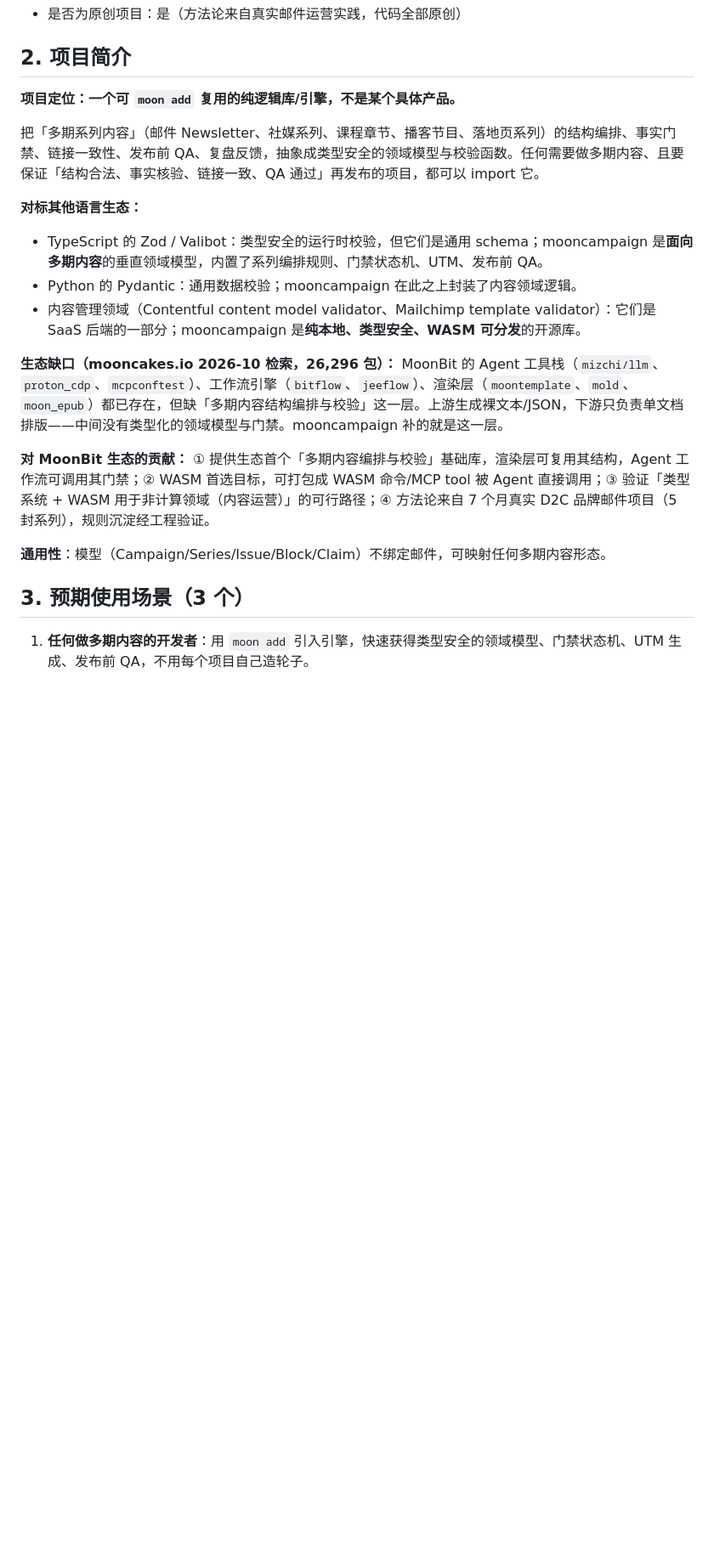
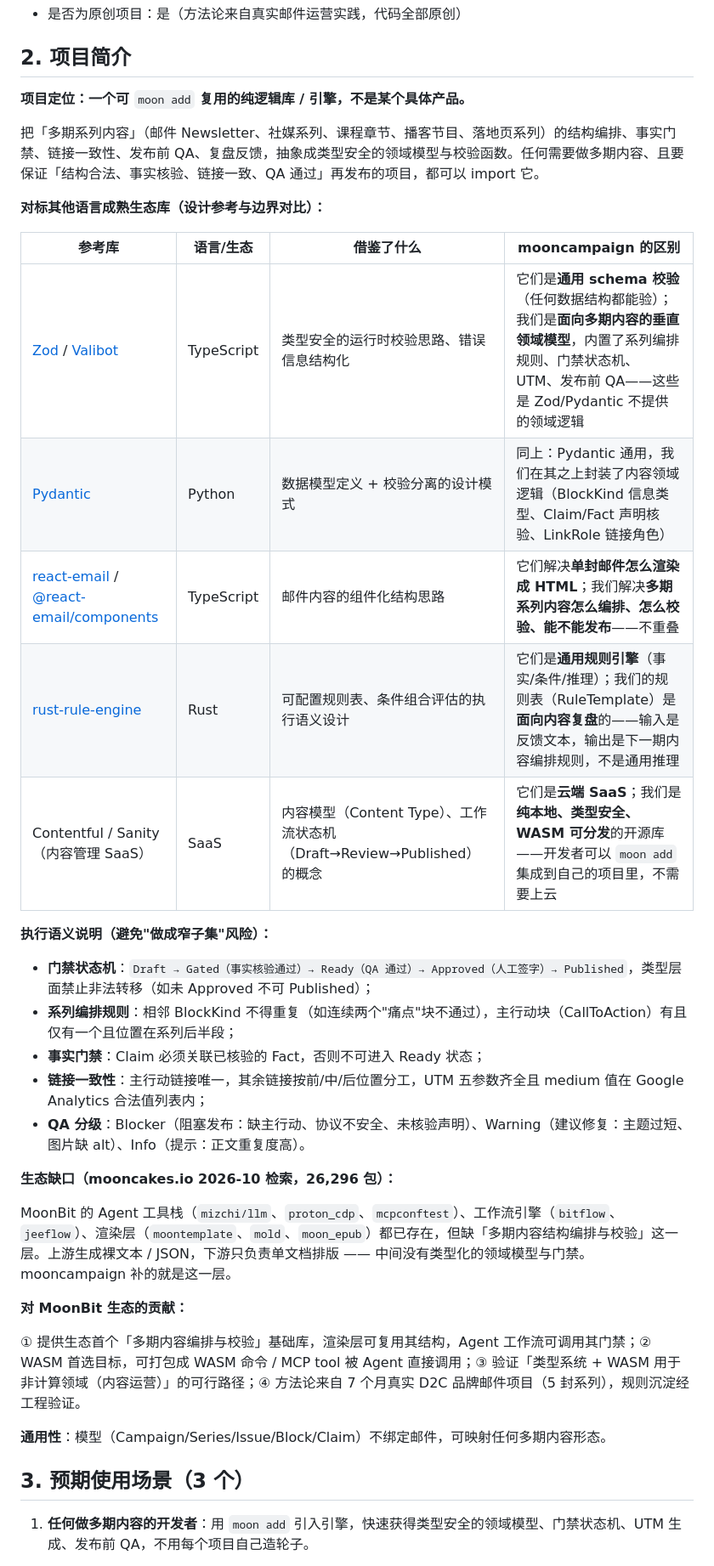
Before and after one commit to mw1696803-hub/mooncampaign, a Markdown page: docs/proposal-zh.md, the part around one of its changes. Shown at 85% size. Rendered like a GitHub page; blank space fills up the shorter version.

Commit message:
docs: 补充对标对比表与执行语义说明（参考 Rete 项目驳回建议）

```diff
--- a/docs/proposal-zh.md
+++ b/docs/proposal-zh.md
@@ -16,24 +18,41 @@
 
 ## 2. 项目简介
 
-**项目定位：一个可 `moon add` 复用的纯逻辑库/引擎，不是某个具体产品。**
+**项目定位：一个可&#x20;**`moon add`**&#x20;复用的纯逻辑库 / 引擎，不是某个具体产品。**
 
 把「多期系列内容」（邮件 Newsletter、社媒系列、课程章节、播客节目、落地页系列）的结构编排、事实门禁、链接一致性、发布前 QA、复盘反馈，抽象成类型安全的领域模型与校验函数。任何需要做多期内容、且要保证「结构合法、事实核验、链接一致、QA 通过」再发布的项目，都可以 import 它。
 
-**对标其他语言生态：**
-- TypeScript 的 Zod / Valibot：类型安全的运行时校验，但它们是通用 schema；mooncampaign 是**面向多期内容**的垂直领域模型，内置了系列编排规则、门禁状态机、UTM、发布前 QA。
-- Python 的 Pydantic：通用数据校验；mooncampaign 在此之上封装了内容领域逻辑。
-- 内容管理领域（Contentful content model validator、Mailchimp template validator）：它们是 SaaS 后端的一部分；mooncampaign 是**纯本地、类型安全、WASM 可分发**的开源库。
+**对标其他语言成熟生态库（设计参考与边界对比）：**
+
+| 参考库 | 语言/生态 | 借鉴了什么 | mooncampaign 的区别 |
+|---|---|---|---|
+| [Zod](https://github.com/colinhacks/zod) / [Valibot](https://github.com/fabian-hiller/valibot) | TypeScript | 类型安全的运行时校验思路、错误信息结构化 | 它们是**通用 schema 校验**（任何数据结构都能验）；我们是**面向多期内容的垂直领域模型**，内置了系列编排规则、门禁状态机、UTM、发布前 QA——这些是 Zod/Pydantic 不提供的领域逻辑 |
+| [Pydantic](https://github.com/pydantic/pydantic) | Python | 数据模型定义 + 校验分离的设计模式 | 同上：Pydantic 通用，我们在其之上封装了内容领域逻辑（BlockKind 信息类型、Claim/Fact 声明核验、LinkRole 链接角色） |
+| [react-email](https://github.com/resendlabs/react-email) / [@react-email/components](https://github.com/resendlabs/react-email) | TypeScript | 邮件内容的组件化结构思路 | 它们解决**单封邮件怎么渲染成 HTML**；我们解决**多期系列内容怎么编排、怎么校验、能不能发布**——不重叠 |
+| [rust-rule-engine](https://github.com/ProfessionalDream/rust-rule-engine) | Rust | 可配置规则表、条件组合评估的执行语义设计 | 它们是**通用规则引擎**（事实/条件/推理）；我们的规则表（RuleTemplate）是**面向内容复盘**的——输入是反馈文本，输出是下一期内容编排规则，不是通用推理 |
+| Contentful / Sanity（内容管理 SaaS） | SaaS | 内容模型（Content Type）、工作流状态机（Draft→Review→Published）的概念 | 它们是**云端 SaaS**；我们是**纯本地、类型安全、WASM 可分发**的开源库——开发者可以 `moon add` 集成到自己的项目里，不需要上云 |
+
+**执行语义说明（避免"做成窄子集"风险）：**
+
+* **门禁状态机**：`Draft → Gated（事实核验通过）→ Ready（QA 通过）→ Approved（人工签字）→ Published`，类型层面禁止非法转移（如未 Approved 不可 Published）；
+* **系列编排规则**：相邻 BlockKind 不得重复（如连续两个"痛点"块不通过），主行动块（CallToAction）有且仅有一个且位置在系列后半段；
+* **事实门禁**：Claim 必须关联已核验的 Fact，否则不可进入 Ready 状态；
+* **链接一致性**：主行动链接唯一，其余链接按前/中/后位置分工，UTM 五参数齐全且 medium 值在 Google Analytics 合法值列表内；
+* **QA 分级**：Blocker（阻塞发布：缺主行动、协议不安全、未核验声明）、Warning（建议修复：主题过短、图片缺 alt）、Info（提示：正文重复度高）。
 
 **生态缺口（mooncakes.io 2026-10 检索，26,296 包）：**
-MoonBit 的 Agent 工具栈（`mizchi/llm`、`proton_cdp`、`mcpconftest`）、工作流引擎（`bitflow`、`jeeflow`）、渲染层（`moontemplate`、`mold`、`moon_epub`）都已存在，但缺「多期内容结构编排与校验」这一层。上游生成裸文本/JSON，下游只负责单文档排版——中间没有类型化的领域模型与门禁。mooncampaign 补的就是这一层。
+
+MoonBit 的 Agent 工具栈（`mizchi/llm`、`proton_cdp`、`mcpconftest`）、工作流引擎（`bitflow`、`jeeflow`）、渲染层（`moontemplate`、`mold`、`moon_epub`）都已存在，但缺「多期内容结构编排与校验」这一层。上游生成裸文本 / JSON，下游只负责单文档排版 —— 中间没有类型化的领域模型与门禁。mooncampaign 补的就是这一层。
 
 **对 MoonBit 生态的贡献：**
-① 提供生态首个「多期内容编排与校验」基础库，渲染层可复用其结构，Agent 工作流可调用其门禁；② WASM 首选目标，可打包成 WASM 命令/MCP tool 被 Agent 直接调用；③ 验证「类型系统 + WASM 用于非计算领域（内容运营）」的可行路径；④ 方法论来自 7 个月真实 D2C 品牌邮件项目（5 封系列），规则沉淀经工程验证。
+
+① 提供生态首个「多期内容编排与校验」基础库，渲染层可复用其结构，Agent 工作流可调用其门禁；② WASM 首选目标，可打包成 WASM 命令 / MCP tool 被 Agent 直接调用；③ 验证「类型系统 + WASM 用于非计算领域（内容运营）」的可行路径；④ 方法论来自 7 个月真实 D2C 品牌邮件项目（5 封系列），规则沉淀经工程验证。
 
 **通用性**：模型（Campaign/Series/Issue/Block/Claim）不绑定邮件，可映射任何多期内容形态。
 
 ## 3. 预期使用场景（3 个）
 
+
+
 1. **任何做多期内容的开发者**：用 `moon add` 引入引擎，快速获得类型安全的领域模型、门禁状态机、UTM 生成、发布前 QA，不用每个项目自己造轮子。
 
```
Also changed, not shown: other parts of docs/proposal-zh.md (+29 -9 lines).
